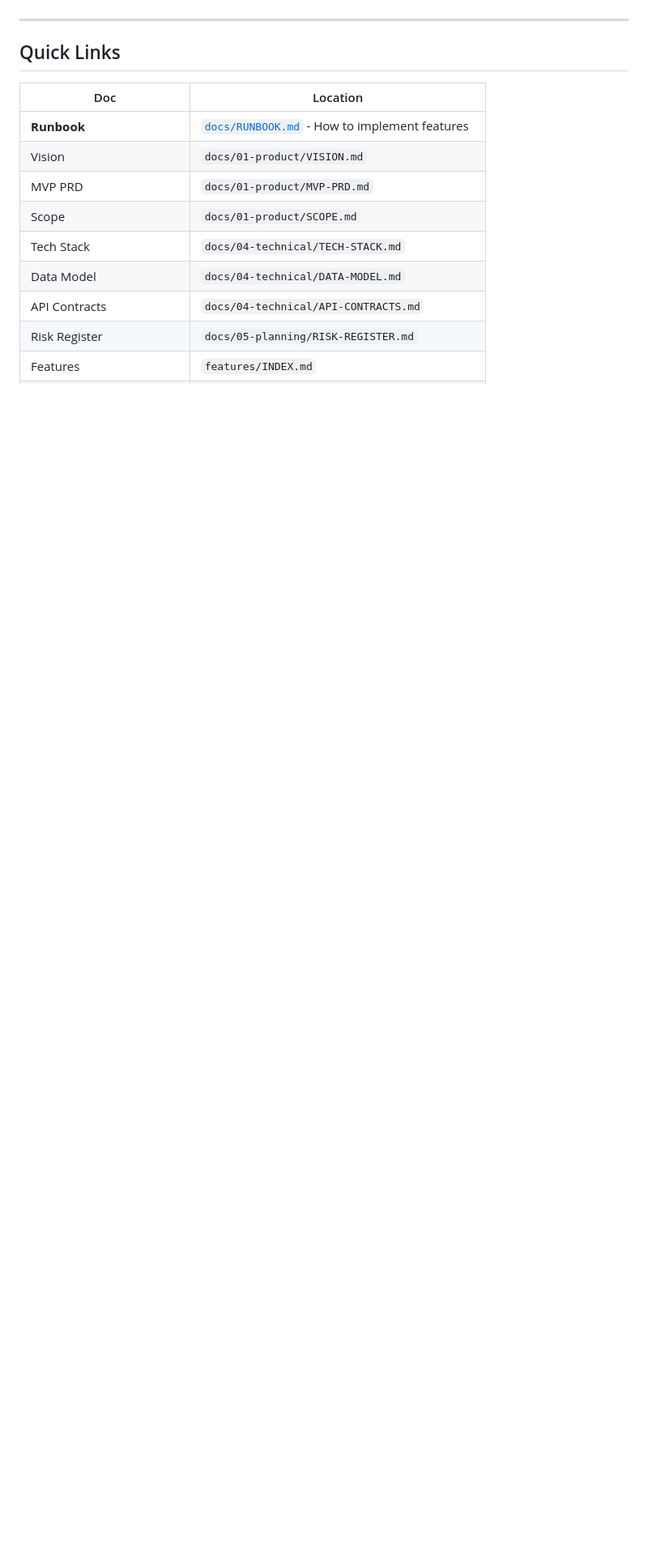
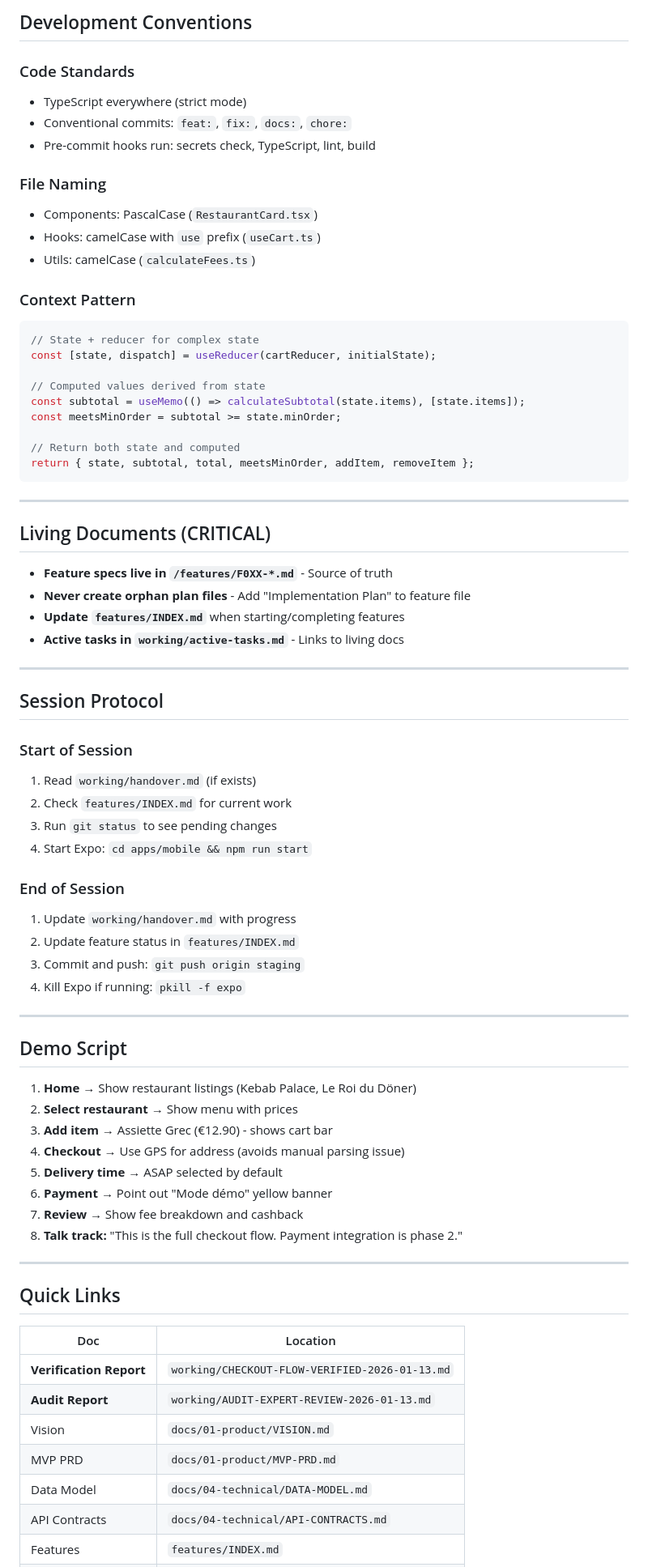
Before and after one commit to growthpigs/Marketplace-as-a-service, a Markdown page: CLAUDE.md, the part around one of its changes. Shown at 81% size. Drawn GitHub-style; blank space fills up the shorter version.

````diff
--- a/CLAUDE.md
+++ b/CLAUDE.md
@@ -29,3 +146,65 @@ TurkEats is a specialized food delivery marketplace targeting the Turkish/kebab
+## Development Conventions
+
+### Code Standards
+- TypeScript everywhere (strict mode)
+- Conventional commits: `feat:`, `fix:`, `docs:`, `chore:`
+- Pre-commit hooks run: secrets check, TypeScript, lint, build
+
+### File Naming
+- Components: PascalCase (`RestaurantCard.tsx`)
+- Hooks: camelCase with `use` prefix (`useCart.ts`)
+- Utils: camelCase (`calculateFees.ts`)
+
+### Context Pattern
+```typescript
+// State + reducer for complex state
+const [state, dispatch] = useReducer(cartReducer, initialState);
+
+// Computed values derived from state
+const subtotal = useMemo(() => calculateSubtotal(state.items), [state.items]);
+const meetsMinOrder = subtotal >= state.minOrder;
+
+// Return both state and computed
+return { state, subtotal, total, meetsMinOrder, addItem, removeItem };
+```
+
+---
+
+## Living Documents (CRITICAL)
+
+- **Feature specs live in `/features/F0XX-*.md`** - Source of truth
+- **Never create orphan plan files** - Add "Implementation Plan" to feature file
+- **Update `features/INDEX.md`** when starting/completing features
+- **Active tasks in `working/active-tasks.md`** - Links to living docs
+
+---
+
+## Session Protocol
+
+### Start of Session
+1. Read `working/handover.md` (if exists)
+2. Check `features/INDEX.md` for current work
+3. Run `git status` to see pending changes
+4. Start Expo: `cd apps/mobile && npm run start`
+
+### End of Session
+1. Update `working/handover.md` with progress
+2. Update feature status in `features/INDEX.md`
+3. Commit and push: `git push origin staging`
+4. Kill Expo if running: `pkill -f expo`
+
+---
+
+## Demo Script
+
+1. **Home** → Show restaurant listings (Kebab Palace, Le Roi du Döner)
+2. **Select restaurant** → Show menu with prices
+3. **Add item** → Assiette Grec (€12.90) - shows cart bar
+4. **Checkout** → Use GPS for address (avoids manual parsing issue)
+5. **Delivery time** → ASAP selected by default
+6. **Payment** → Point out "Mode démo" yellow banner
+7. **Review** → Show fee breakdown and cashback
+8. **Talk track:** "This is the full checkout flow. Payment integration is phase 2."
 
 ---
 
@@ -33,12 +212,10 @@ TurkEats is a specialized food delivery marketplace targeting the Turkish/kebab
 
 | Doc | Location |
 |-----|----------|
-| **Runbook** | [`docs/RUNBOOK.md`](docs/RUNBOOK.md) - How to implement features |
+| **Verification Report** | `working/CHECKOUT-FLOW-VERIFIED-2026-01-13.md` |
+| **Audit Report** | `working/AUDIT-EXPERT-REVIEW-2026-01-13.md` |
 | Vision | `docs/01-product/VISION.md` |
 | MVP PRD | `docs/01-product/MVP-PRD.md` |
-| Scope | `docs/01-product/SCOPE.md` |
-| Tech Stack | `docs/04-technical/TECH-STACK.md` |
 | Data Model | `docs/04-technical/DATA-MODEL.md` |
 | API Contracts | `docs/04-technical/API-CONTRACTS.md` |
-| Risk Register | `docs/05-planning/RISK-REGISTER.md` |
 | Features | `features/INDEX.md` |
````
Also changed, not shown: other parts of CLAUDE.md (+141 -97 lines), working/CHECKOUT-FLOW-VERIFIED-2026-01-13.md (added, +146 -0 lines).
